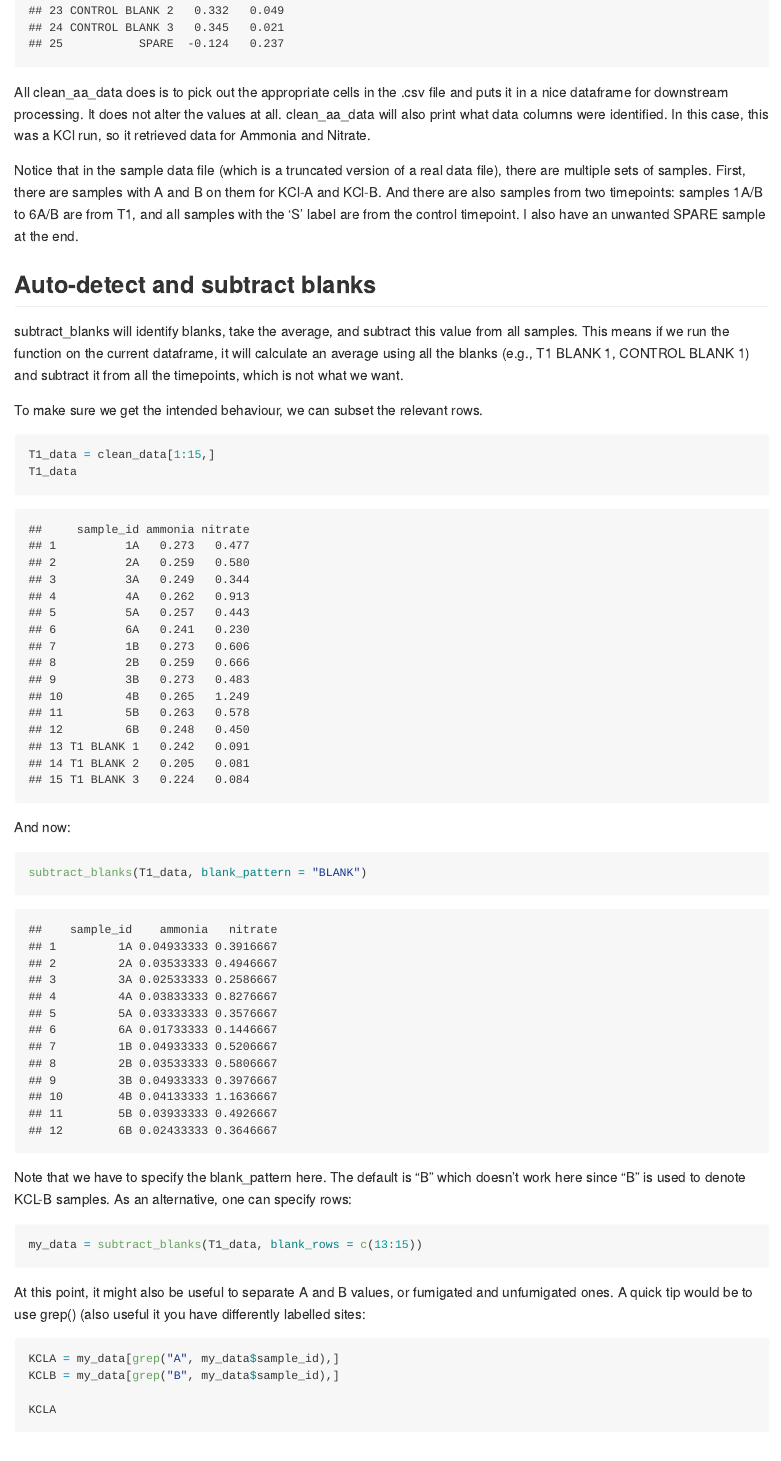
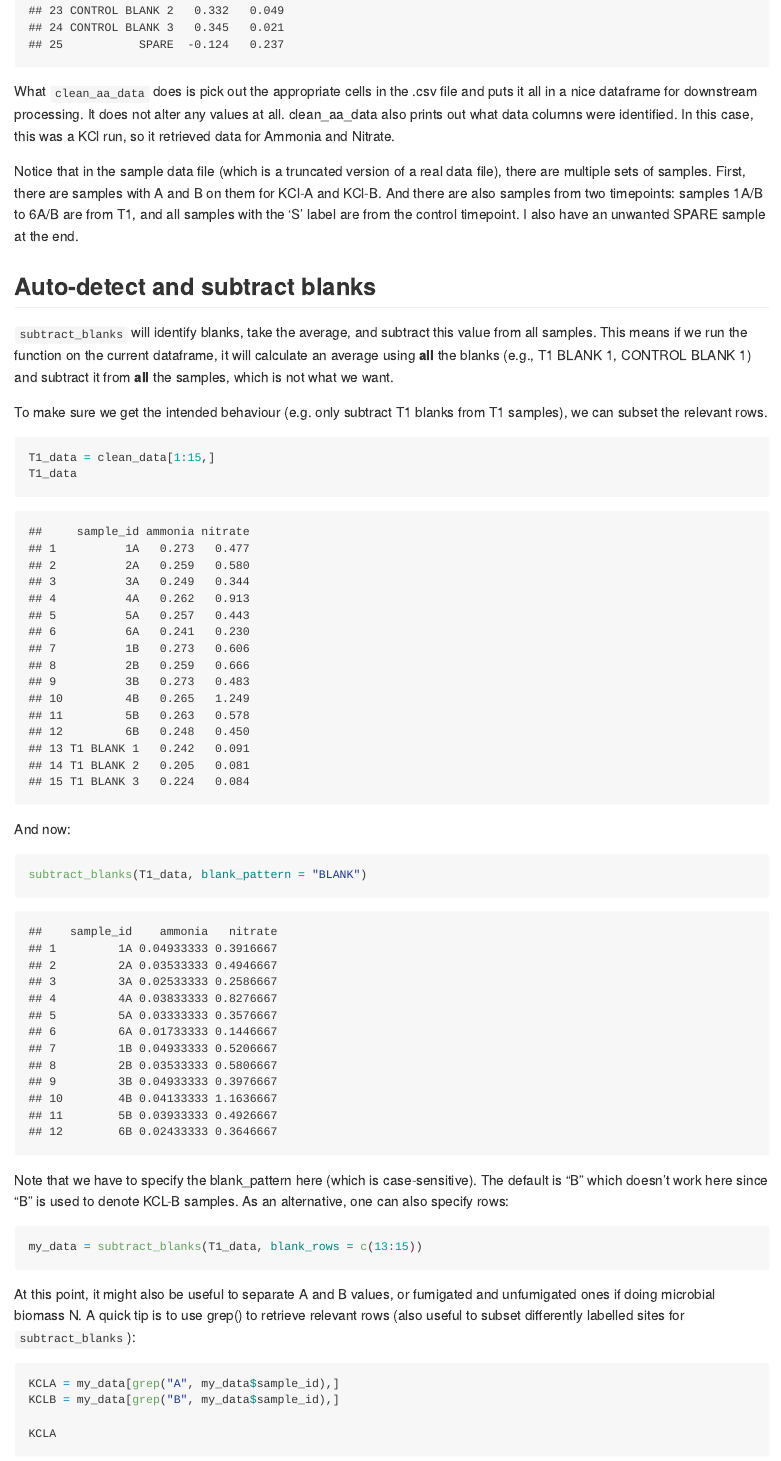
Before and after one commit to deonlum/aa-data-processing, an R Markdown document (aa_data_processing.Rmd): the page in a window 1100 px wide, from 1340 px down. The pictures show the output file aa_data_processing.md that the author committed with the source, drawn offline in the style of GitHub.

Commit message:
updating markdown file

````diff
--- a/aa_data_processing.Rmd
+++ b/aa_data_processing.Rmd
@@ -29,15 +29,15 @@ clean_data
 
 ```
 
-All clean_aa_data does is to pick out the appropriate cells in the .csv file and puts it in a nice dataframe for downstream processing. It does not alter the values at all. clean_aa_data will also print what data columns were identified. In this case, this was a KCl run, so it retrieved data for Ammonia and Nitrate.
+What `clean_aa_data` does is pick out the appropriate cells in the .csv file and puts it all in a nice dataframe for downstream processing. It does not alter any values at all. clean_aa_data also prints out what data columns were identified. In this case, this was a KCl run, so it retrieved data for Ammonia and Nitrate.
 
 Notice that in the sample data file (which is a truncated version of a real data file), there are multiple sets of samples. First, there are samples with A and B on them for KCl-A and KCl-B. And there are also samples from two timepoints: samples 1A/B to 6A/B are from T1, and all samples with the 'S' label are from the control timepoint. I also have an unwanted SPARE sample at the end.
 
 ## Auto-detect and subtract blanks
 
-subtract_blanks will identify blanks, take the average, and subtract this value from all samples. This means if we run the function on the current dataframe, it will calculate an average using all the blanks (e.g., T1 BLANK 1, CONTROL BLANK 1) and subtract it from all the timepoints, which is not what we want.
+`subtract_blanks` will identify blanks, take the average, and subtract this value from all samples. This means if we run the function on the current dataframe, it will calculate an average using **all** the blanks (e.g., T1 BLANK 1, CONTROL BLANK 1) and subtract it from **all** the samples, which is not what we want.
 
-To make sure we get the intended behaviour, we can subset the relevant rows.
+To make sure we get the intended behaviour (e.g. only subtract T1 blanks from T1 samples), we can subset the relevant rows.
 
 
 ```{r}
@@ -53,14 +53,14 @@ subtract_blanks(T1_data, blank_pattern = "BLANK")
 
 ```
 
-Note that we have to specify the blank_pattern here. The default is "B" which doesn't work here since "B" is used to denote KCL-B samples. As an alternative, one can specify rows:
+Note that we have to specify the blank_pattern here (which is case-sensitive). The default is "B" which doesn't work here since "B" is used to denote KCL-B samples. As an alternative, one can also specify rows:
 
 ```{r}
 my_data = subtract_blanks(T1_data, blank_rows = c(13:15))
 
 ```
 
-At this point, it might also be useful to separate A and B values, or fumigated and unfumigated ones. A quick tip would be to use grep() (also useful it you have differently labelled sites:
+At this point, it might also be useful to separate A and B values, or fumigated and unfumigated ones if doing microbial biomass N. A quick tip is to use grep() to retrieve relevant rows (also useful to subset differently labelled sites for `subtract_blanks`):
 
 ```{r}
 KCLA = my_data[grep("A", my_data$sample_id),]
````
Also changed, not shown: aa_data_processing.md, aa_data_processing.Rmd (2 more changed lines).
